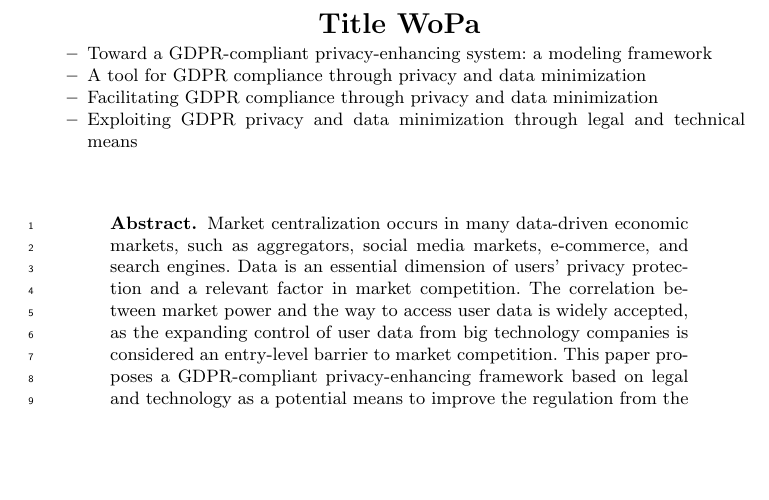
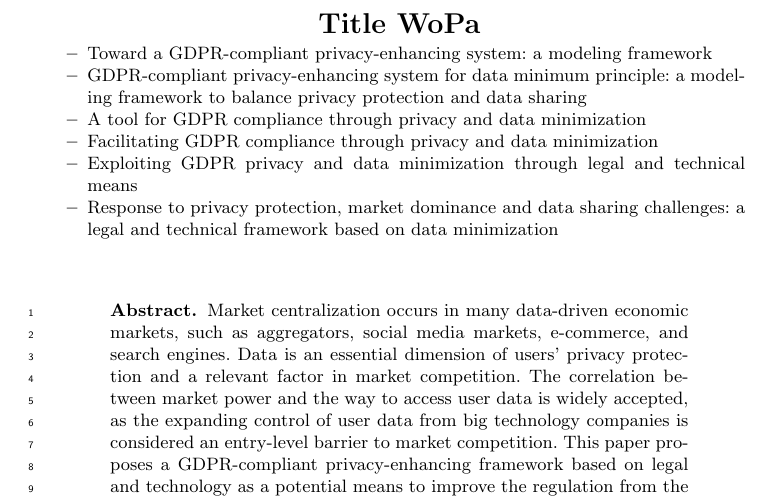
Before and after one commit to cristianlepore/WoPa, a LaTeX paper (main.tex): part of the page, cut so that both start at the same text, the shorter picture padded with empty space. Compiled offline with LaTeX, dvips and Ghostscript.

Commit message:
All tentative titles listed

```diff
--- a/main.tex
+++ b/main.tex
@@ -36,9 +36,11 @@ Name Last-name\inst{1}
 \institute{
     \begin{itemize}
         \item Toward a GDPR-compliant privacy-enhancing system: a modeling framework
+        \item GDPR-compliant privacy-enhancing system for data minimum principle: a modeling framework to balance privacy protection and data sharing
         \item A tool for GDPR compliance through privacy and data minimization
         \item Facilitating GDPR compliance through privacy and data minimization
         \item Exploiting GDPR privacy and data minimization through legal and technical means
+        \item Response to privacy protection, market dominance and data sharing challenges: a legal and technical framework based on data minimization
     \end{itemize}
 }
 
```
